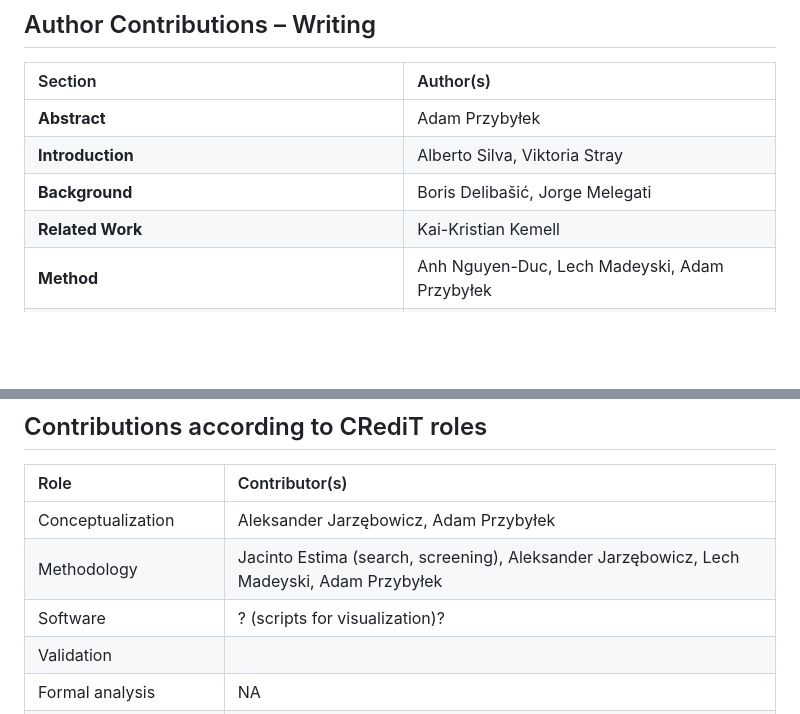
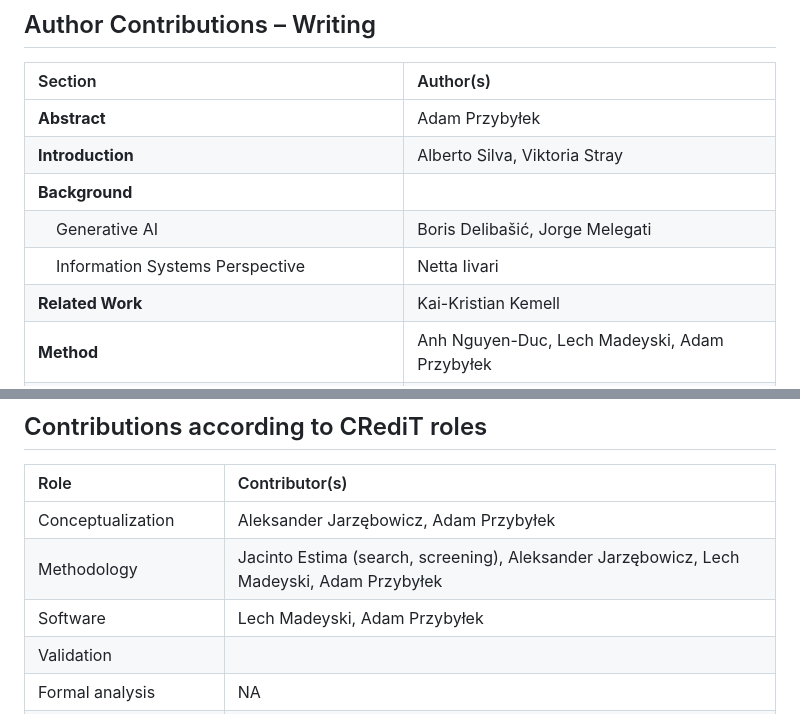
Before and after one commit to przybylek/GenAI4IS, a Markdown page: README.md, 2 parts joined by grey strips. Rendered like a GitHub page; blank space fills up the shorter version.

Commit message:
Update contributor details in README.md

```diff
--- a/README.md
+++ b/README.md
@@ -16,7 +16,9 @@ The materials provided here are intended to support the transparency and reprodu
 | :--- | :--- |
 | **Abstract** | Adam Przybyłek |
 | **Introduction** | Alberto Silva, Viktoria Stray |
-| **Background** | Boris Delibašić, Jorge Melegati |
+| **Background** | |
+| &nbsp;&nbsp;&nbsp;&nbsp;Generative AI | Boris Delibašić, Jorge Melegati |
+| &nbsp;&nbsp;&nbsp;&nbsp;Information Systems Perspective | Netta Iivari |
 | **Related Work** | Kai-Kristian Kemell |
 | **Method** | Anh Nguyen-Duc, Lech Madeyski, Adam Przybyłek |
 | **Results** | |
@@ -41,7 +43,7 @@ The materials provided here are intended to support the transparency and reprodu
 | :--- | :--- |
 | Conceptualization | Aleksander Jarzębowicz, Adam Przybyłek |
 | Methodology | Jacinto Estima (search, screening), Aleksander Jarzębowicz, Lech Madeyski, Adam Przybyłek |
-| Software | ? (scripts for visualization)? |
+| Software | Lech Madeyski, Adam Przybyłek |
 | Validation | |
 | Formal analysis | NA |
 | Investigation | Jacinto Estima, Aleksander Jarzębowicz, Yen Ying Ng, Adam Przybyłek, Jakub Swacha, Beata Zielosko |
```
